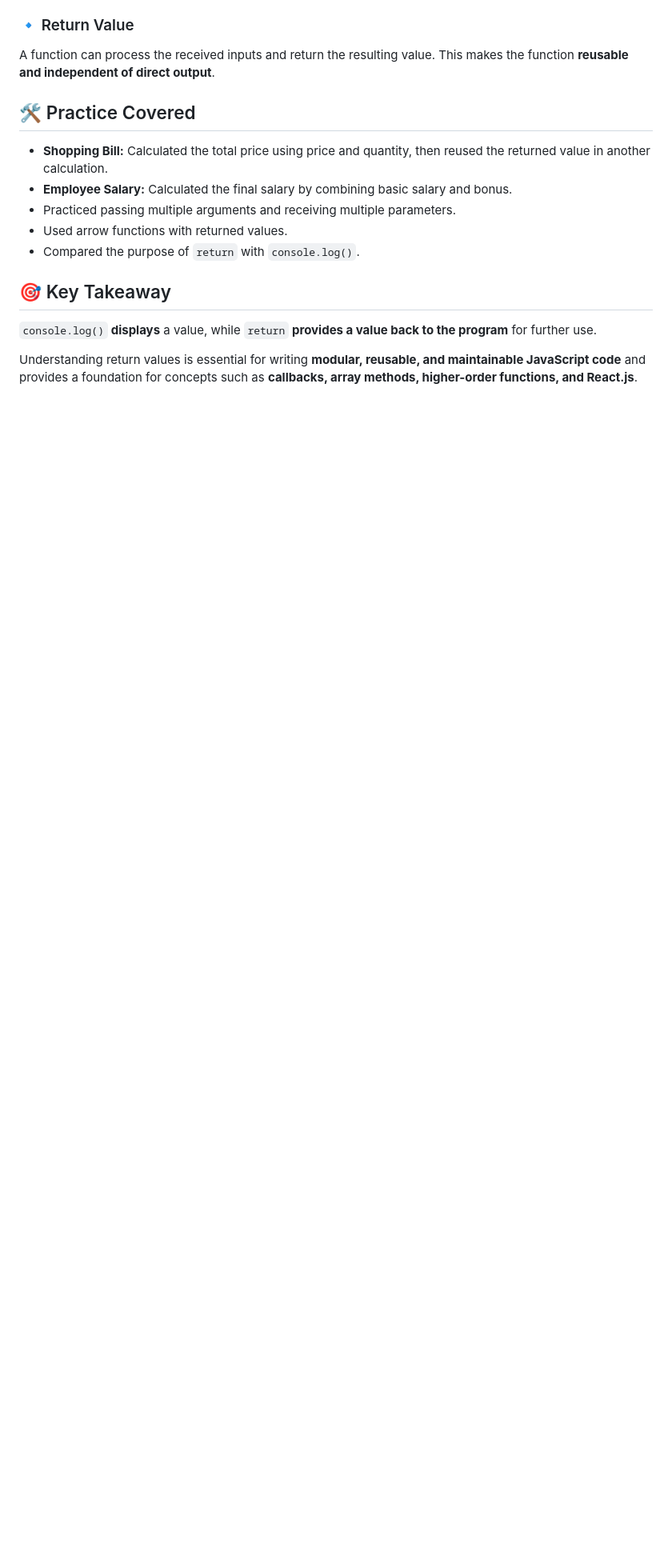
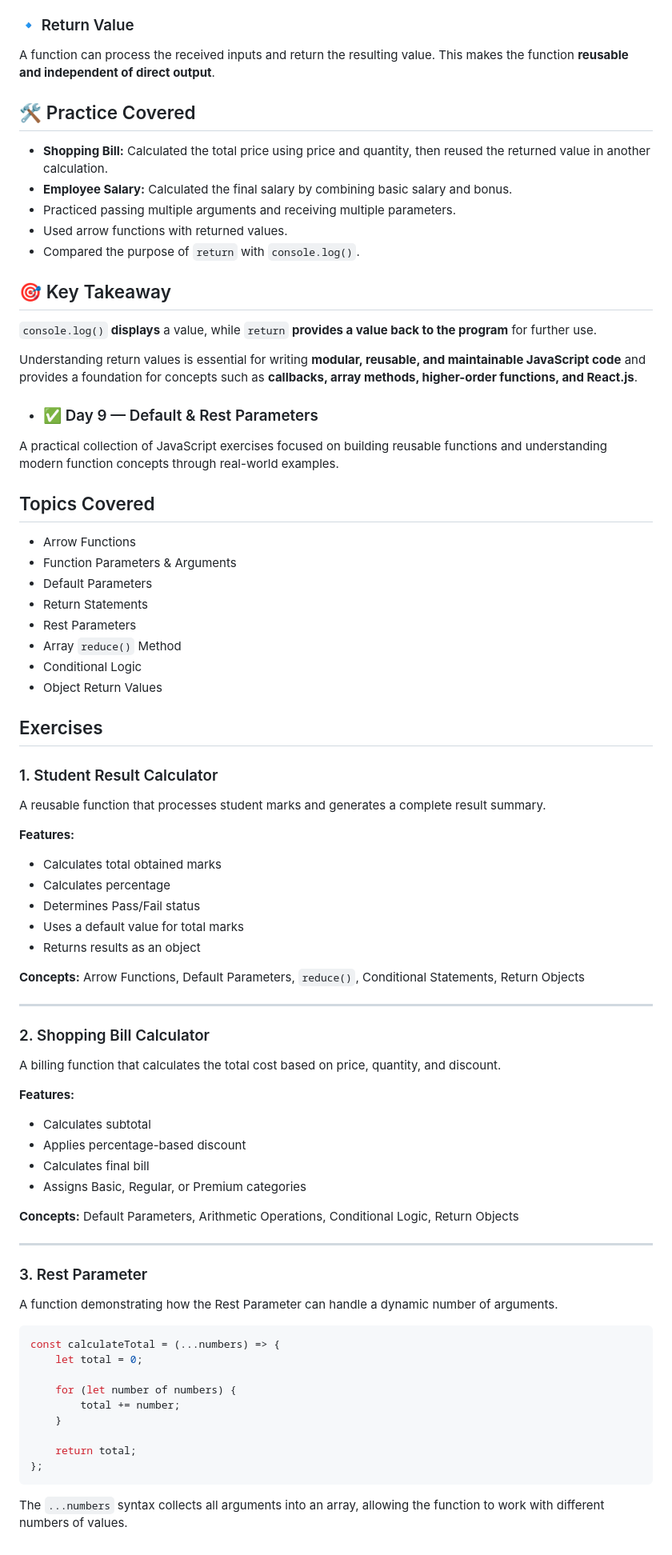
Before and after one commit to zainraaj07/Javascript_learning, a Markdown page: README.md, the part around the change. Shown at 80% size. GitHub-like rendering; blank space fills up the shorter version.

Commit message:
Default&Rest Parameters in javaScript

````diff
--- a/README.md
+++ b/README.md
@@ -237,3 +237,69 @@ A function can process the received inputs and return the resulting value. This
 `console.log()` **displays** a value, while `return` **provides a value back to the program** for further use.
 
 Understanding return values is essential for writing **modular, reusable, and maintainable JavaScript code** and provides a foundation for concepts such as **callbacks, array methods, higher-order functions, and React.js**.
+
+* ### ✅ Day 9 — Default & Rest Parameters
+
+A practical collection of JavaScript exercises focused on building reusable functions and understanding modern function concepts through real-world examples.
+
+## Topics Covered
+
+* Arrow Functions
+* Function Parameters & Arguments
+* Default Parameters
+* Return Statements
+* Rest Parameters
+* Array `reduce()` Method
+* Conditional Logic
+* Object Return Values
+
+## Exercises
+
+### 1. Student Result Calculator
+
+A reusable function that processes student marks and generates a complete result summary.
+
+**Features:**
+
+* Calculates total obtained marks
+* Calculates percentage
+* Determines Pass/Fail status
+* Uses a default value for total marks
+* Returns results as an object
+
+**Concepts:** Arrow Functions, Default Parameters, `reduce()`, Conditional Statements, Return Objects
+
+---
+
+### 2. Shopping Bill Calculator
+
+A billing function that calculates the total cost based on price, quantity, and discount.
+
+**Features:**
+
+* Calculates subtotal
+* Applies percentage-based discount
+* Calculates final bill
+* Assigns Basic, Regular, or Premium categories
+
+**Concepts:** Default Parameters, Arithmetic Operations, Conditional Logic, Return Objects
+
+---
+
+### 3. Rest Parameter
+
+A function demonstrating how the Rest Parameter can handle a dynamic number of arguments.
+
+```javascript
+const calculateTotal = (...numbers) => {
+    let total = 0;
+
+    for (let number of numbers) {
+        total += number;
+    }
+
+    return total;
+};
+```
+
+The `...numbers` syntax collects all arguments into an array, allowing the function to work with different numbers of values.
````
